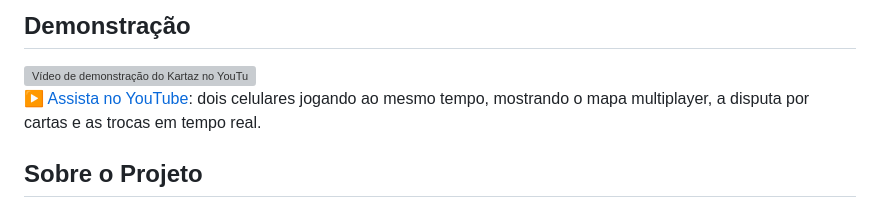
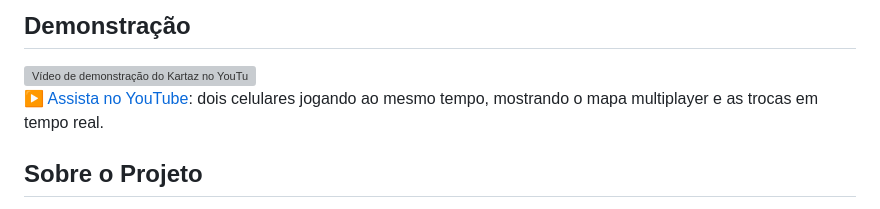
Before and after one commit to EnzoFelyx/Kartaz, a Markdown page: README.md, the part around the change. Drawn GitHub-style; grey boxes are pictures that could not be loaded.

Commit message:
fix: correct readme

```diff
--- a/README.md
+++ b/README.md
@@ -19,7 +19,7 @@ Jogo mobile multiplayer de exploração no mapa com cartas colecionáveis de fut
   <img src="https://img.youtube.com/vi/I-fDqdkY11U/hqdefault.jpg" alt="Vídeo de demonstração do Kartaz no YouTube" width="560">
 </a>
 
-▶️ [Assista no YouTube](https://youtu.be/I-fDqdkY11U): dois celulares jogando ao mesmo tempo, mostrando o mapa multiplayer, a disputa por cartas e as trocas em tempo real.
+▶️ [Assista no YouTube](https://youtu.be/I-fDqdkY11U): dois celulares jogando ao mesmo tempo, mostrando o mapa multiplayer e as trocas em tempo real.
 
 ## Sobre o Projeto
 
```
Also changed, not shown: README.en.md (+1 -1 lines).
